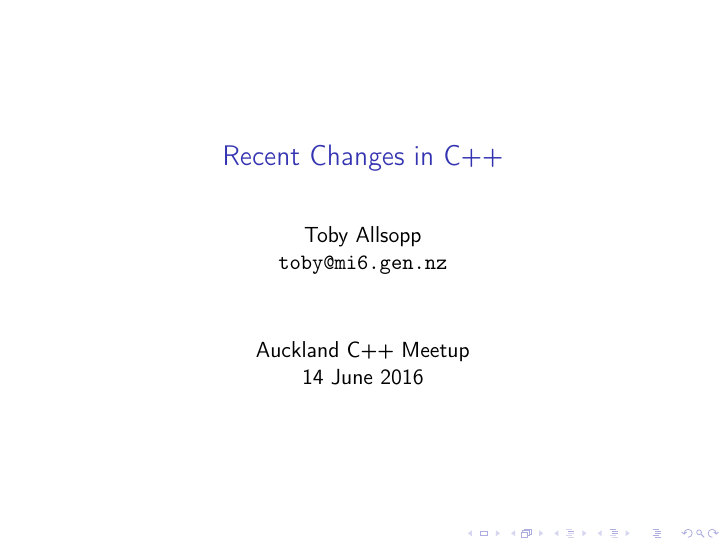
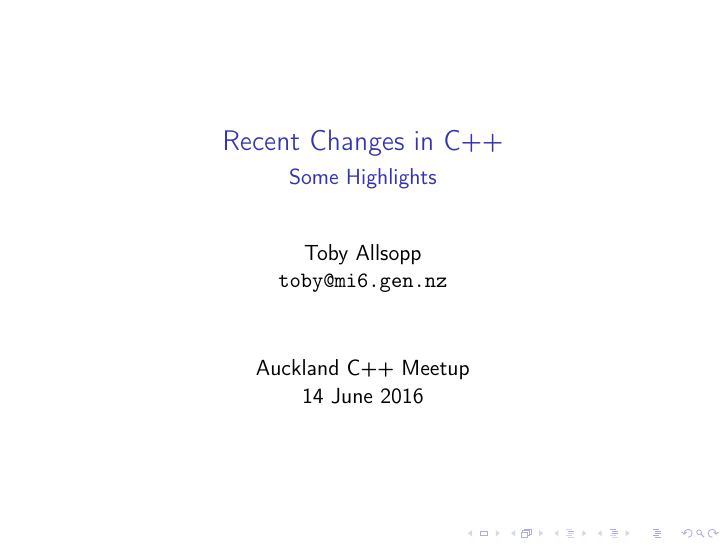
Before and after one commit to harry-chin/auck_c-_meetup_recent_changes, LaTeX slides (recent_c++_changes.tex): page 1 of 41. Compiled offline with pdfLaTeX; a LaTeX package or settings file that is missing is left out.

Commit message:
add subtitle

```diff
--- a/recent_c++_changes.tex
+++ b/recent_c++_changes.tex
@@ -23,6 +23,7 @@
 \useoutertheme{}
 \date{Auckland C++ Meetup\\14 June 2016}
 \title{Recent Changes in C++}
+\subtitle{Some Highlights}
 \author{Toby Allsopp\\\texttt{toby@mi6.gen.nz}}
 
 \hypersetup{
```
